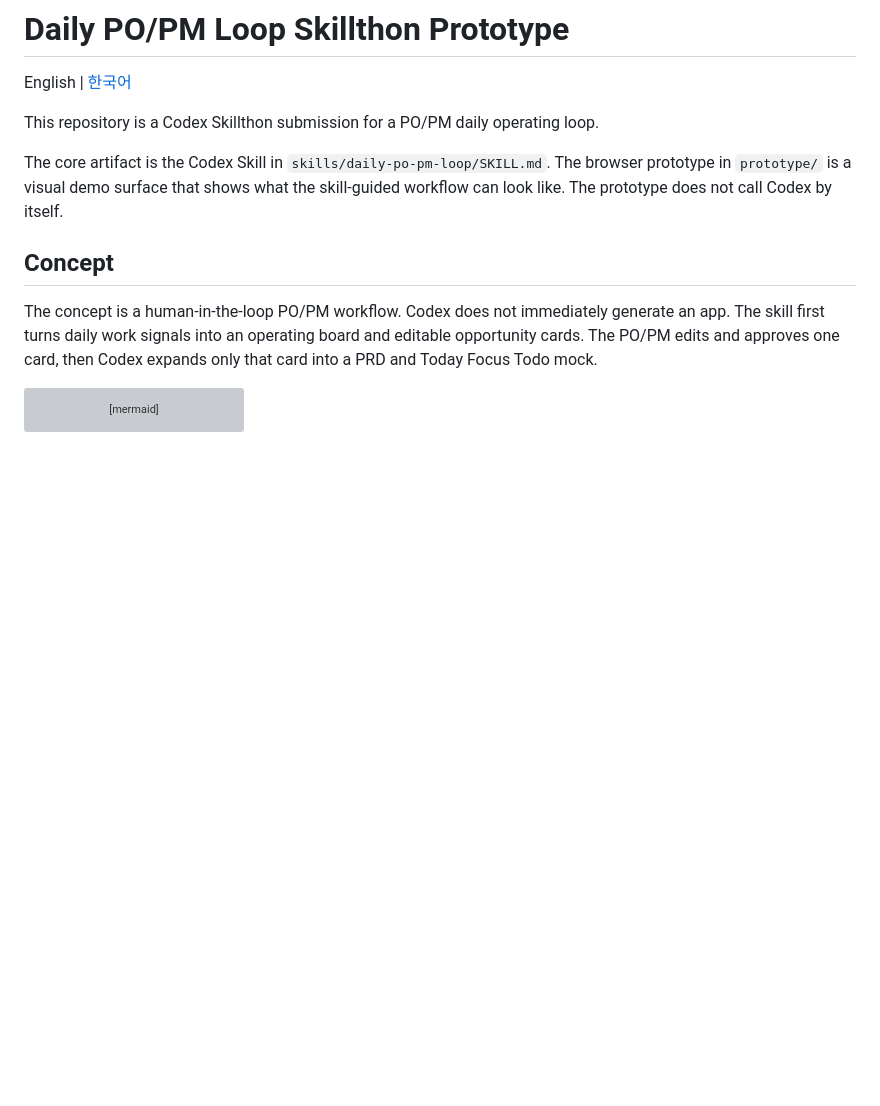
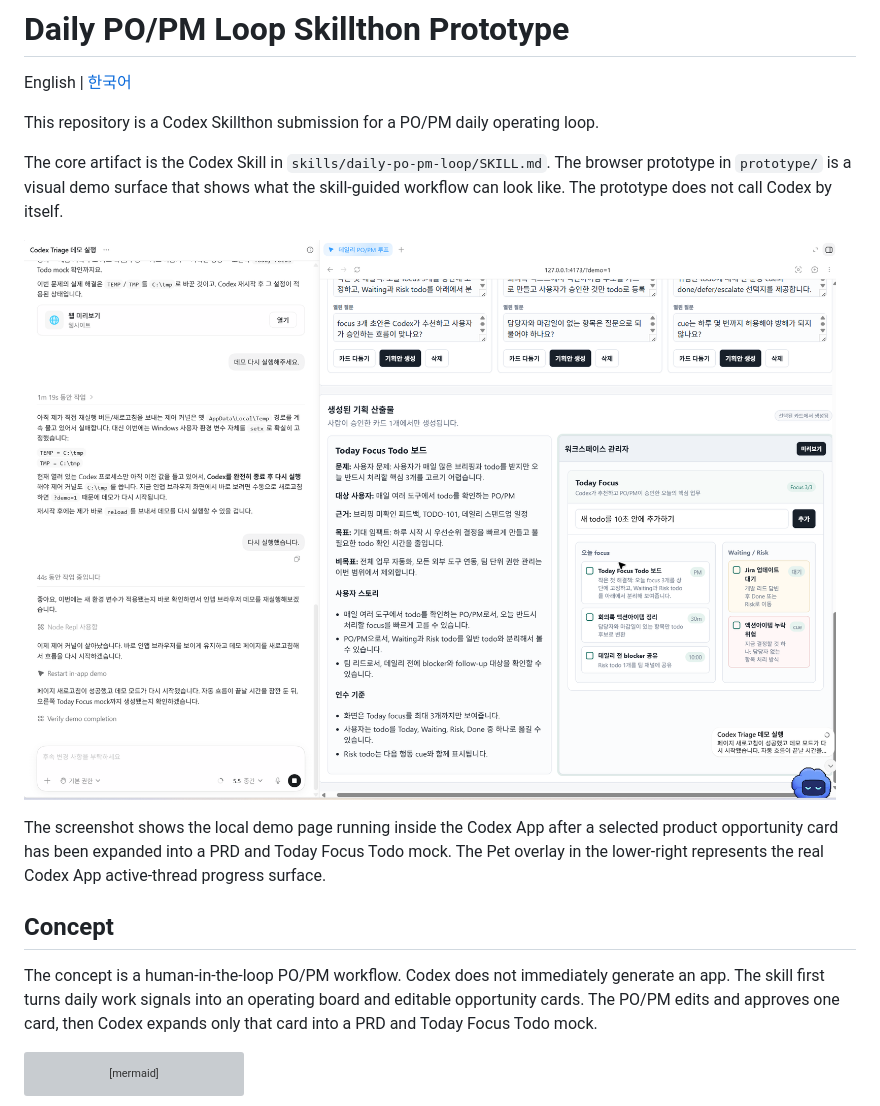
Before and after one commit to HwangJohn/skillathon-daily-po-pm-loop, a Markdown page: README.en.md, the part around the change. Drawn GitHub-style; pictures changed too: imgs/demo-codex-app.png (added); blank space fills up the shorter version; grey boxes are pictures that could not be loaded.

```diff
--- a/README.en.md
+++ b/README.en.md
@@ -5,6 +5,10 @@ English | [한국어](README.md)
 This repository is a Codex Skillthon submission for a PO/PM daily operating loop.
 
 The core artifact is the Codex Skill in `skills/daily-po-pm-loop/SKILL.md`. The browser prototype in `prototype/` is a visual demo surface that shows what the skill-guided workflow can look like. The prototype does not call Codex by itself.
+
+![Demo running in the Codex App](imgs/demo-codex-app.png)
+
+The screenshot shows the local demo page running inside the Codex App after a selected product opportunity card has been expanded into a PRD and Today Focus Todo mock. The Pet overlay in the lower-right represents the real Codex App active-thread progress surface.
 
 ## Concept
 
```
Also changed, not shown: README.md (+4 -0 lines).
